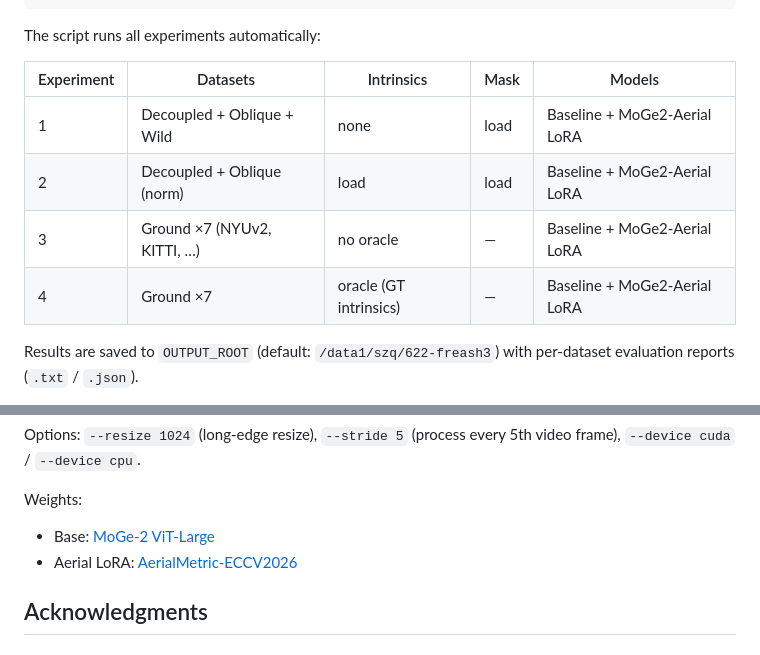
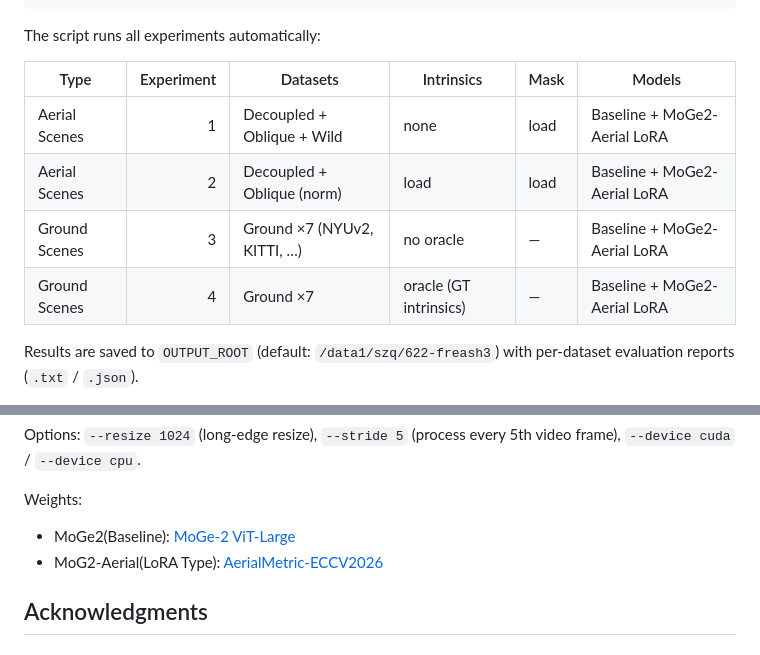
Before and after one commit to kuieless/AerialMetric-ECCV2026, a Markdown page: README.md, 2 parts joined by grey strips. Rendered like a GitHub page.

```diff
--- a/README.md
+++ b/README.md
@@ -104,12 +104,15 @@ bash benchmark.sh 0
 
 The script runs all experiments automatically:
 
-| Experiment | Datasets | Intrinsics | Mask | Models |
-|---|---|---|---|---|
-| 1 | Decoupled + Oblique + Wild | none | load | Baseline + MoGe2-Aerial LoRA |
-| 2 | Decoupled + Oblique (norm) | load | load | Baseline + MoGe2-Aerial LoRA |
-| 3 | Ground ×7 (NYUv2, KITTI, …) | no oracle | — | Baseline + MoGe2-Aerial LoRA |
-| 4 | Ground ×7 | oracle (GT intrinsics) | — | Baseline + MoGe2-Aerial LoRA |
+
+
+| Type          | Experiment | Datasets                    | Intrinsics             | Mask | Models                       |
+| ------------- | ---------: | --------------------------- | ---------------------- | ---- | ---------------------------- |
+| Aerial Scenes |          1 | Decoupled + Oblique + Wild  | none                   | load | Baseline + MoGe2-Aerial LoRA |
+| Aerial Scenes |          2 | Decoupled + Oblique (norm)  | load                   | load | Baseline + MoGe2-Aerial LoRA |
+| Ground Scenes |          3 | Ground ×7 (NYUv2, KITTI, …) | no oracle              | —    | Baseline + MoGe2-Aerial LoRA |
+| Ground Scenes |          4 | Ground ×7                   | oracle (GT intrinsics) | —    | Baseline + MoGe2-Aerial LoRA |
+
 
 Results are saved to `OUTPUT_ROOT` (default: `/data1/szq/622-freash3`) with per-dataset evaluation reports (`.txt` / `.json`).
 
@@ -148,8 +151,8 @@ Output per frame:
 Options: `--resize 1024` (long-edge resize), `--stride 5` (process every 5th video frame), `--device cuda` / `--device cpu`.
 
 Weights:
-- Base: [MoGe-2 ViT-Large](https://huggingface.co/Ruicheng/moge-2-vitl-normal)
-- Aerial LoRA: [AerialMetric-ECCV2026](https://huggingface.co/datasets/Kuiee/AerialMetric-ECCV2026)
+- MoGe2(Baseline): [MoGe-2 ViT-Large](https://huggingface.co/Ruicheng/moge-2-vitl-normal)
+- MoG2-Aerial(LoRA Type): [AerialMetric-ECCV2026](https://huggingface.co/datasets/Kuiee/AerialMetric-ECCV2026)
 
 
 ## Acknowledgments
```
